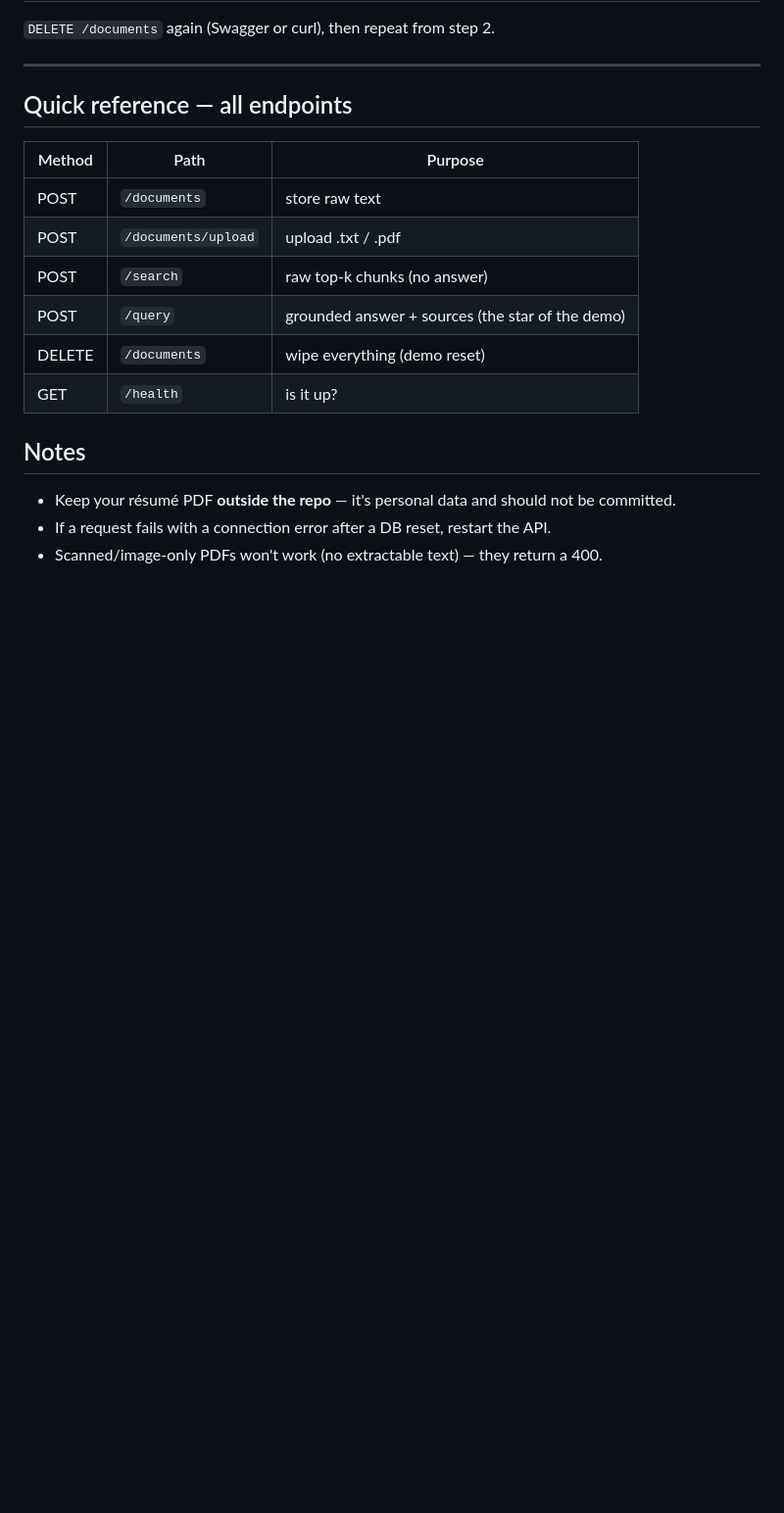
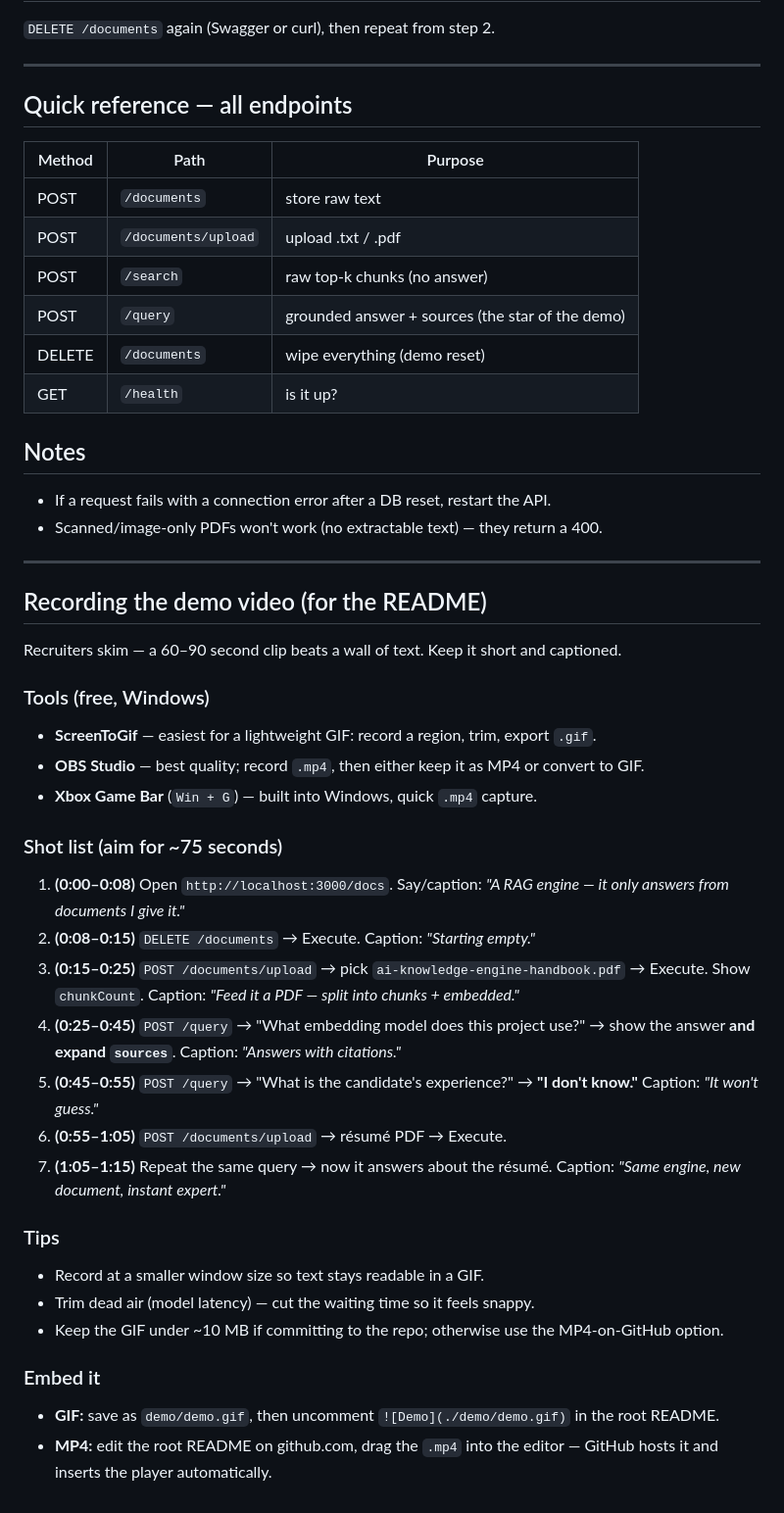
Before and after one commit to MukeshSinghBisht/ai-knowledge-engine, a Markdown page: demo/README.md, the part around the change. Shown at 98% size. GitHub-like rendering; blank space fills up the shorter version.

Commit message:
docs: add demo video section + recording script

```diff
--- a/demo/README.md
+++ b/demo/README.md
@@ -147,6 +147,38 @@ docs, or support tickets and it works exactly the same way."*
 
 ## Notes
 
-- Keep your résumé PDF **outside the repo** — it's personal data and should not be committed.
 - If a request fails with a connection error after a DB reset, restart the API.
 - Scanned/image-only PDFs won't work (no extractable text) — they return a 400.
+
+---
+
+## Recording the demo video (for the README)
+
+Recruiters skim — a 60–90 second clip beats a wall of text. Keep it short and captioned.
+
+### Tools (free, Windows)
+
+- **ScreenToGif** — easiest for a lightweight GIF: record a region, trim, export `.gif`.
+- **OBS Studio** — best quality; record `.mp4`, then either keep it as MP4 or convert to GIF.
+- **Xbox Game Bar** (`Win + G`) — built into Windows, quick `.mp4` capture.
+
+### Shot list (aim for ~75 seconds)
+
+1. **(0:00–0:08)** Open `http://localhost:3000/docs`. Say/caption: *"A RAG engine — it only answers from documents I give it."*
+2. **(0:08–0:15)** `DELETE /documents` → Execute. Caption: *"Starting empty."*
+3. **(0:15–0:25)** `POST /documents/upload` → pick `ai-knowledge-engine-handbook.pdf` → Execute. Show `chunkCount`. Caption: *"Feed it a PDF — split into chunks + embedded."*
+4. **(0:25–0:45)** `POST /query` → "What embedding model does this project use?" → show the answer **and expand `sources`**. Caption: *"Answers with citations."*
+5. **(0:45–0:55)** `POST /query` → "What is the candidate's experience?" → **"I don't know."** Caption: *"It won't guess."*
+6. **(0:55–1:05)** `POST /documents/upload` → résumé PDF → Execute.
+7. **(1:05–1:15)** Repeat the same query → now it answers about the résumé. Caption: *"Same engine, new document, instant expert."*
+
+### Tips
+
+- Record at a smaller window size so text stays readable in a GIF.
+- Trim dead air (model latency) — cut the waiting time so it feels snappy.
+- Keep the GIF under ~10 MB if committing to the repo; otherwise use the MP4-on-GitHub option.
+
+### Embed it
+
+- **GIF:** save as `demo/demo.gif`, then uncomment `![Demo](./demo/demo.gif)` in the root README.
+- **MP4:** edit the root README on github.com, drag the `.mp4` into the editor — GitHub hosts it and inserts the player automatically.
```
Also changed, not shown: README.md (+19 -0 lines).
